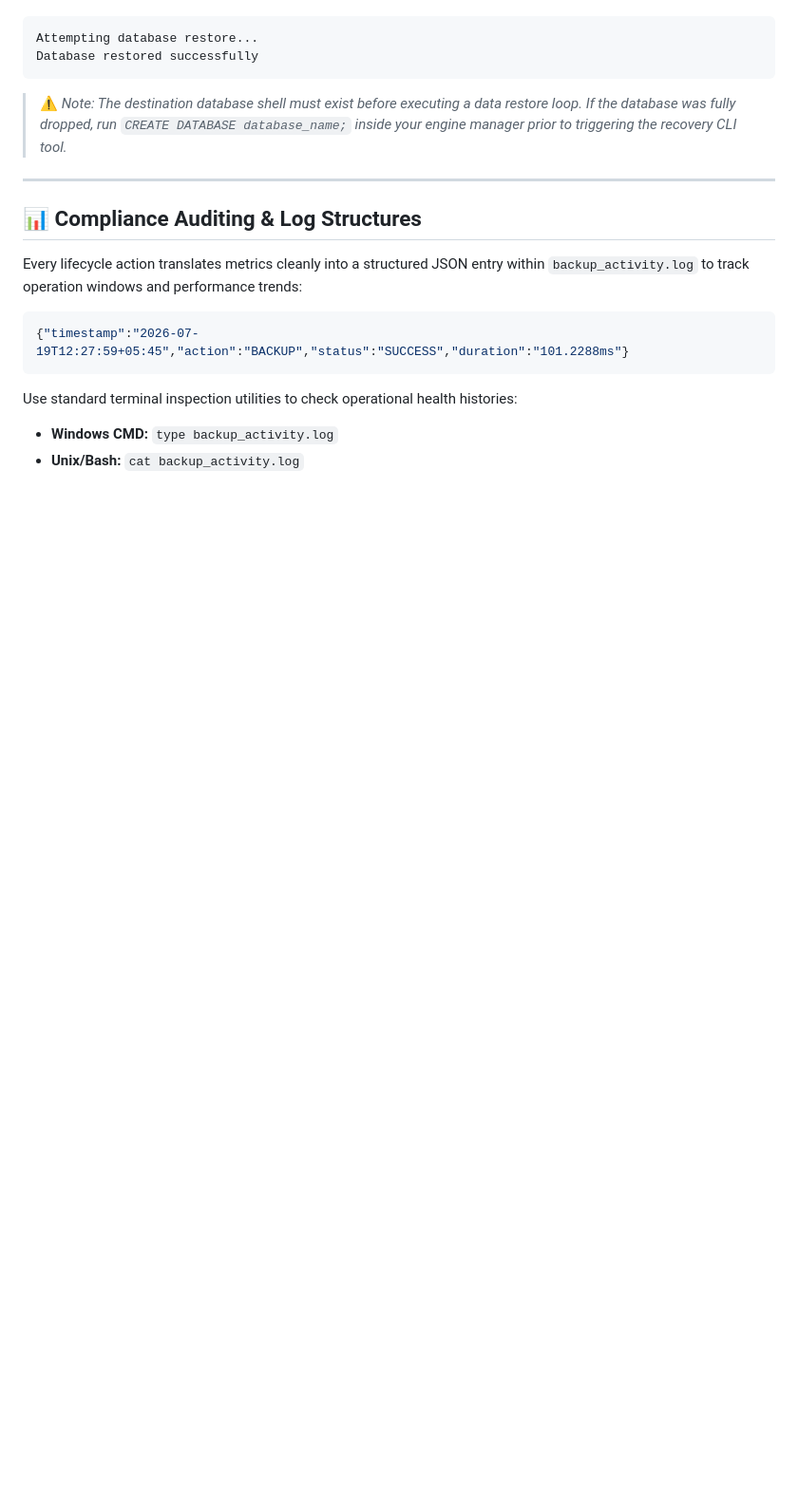
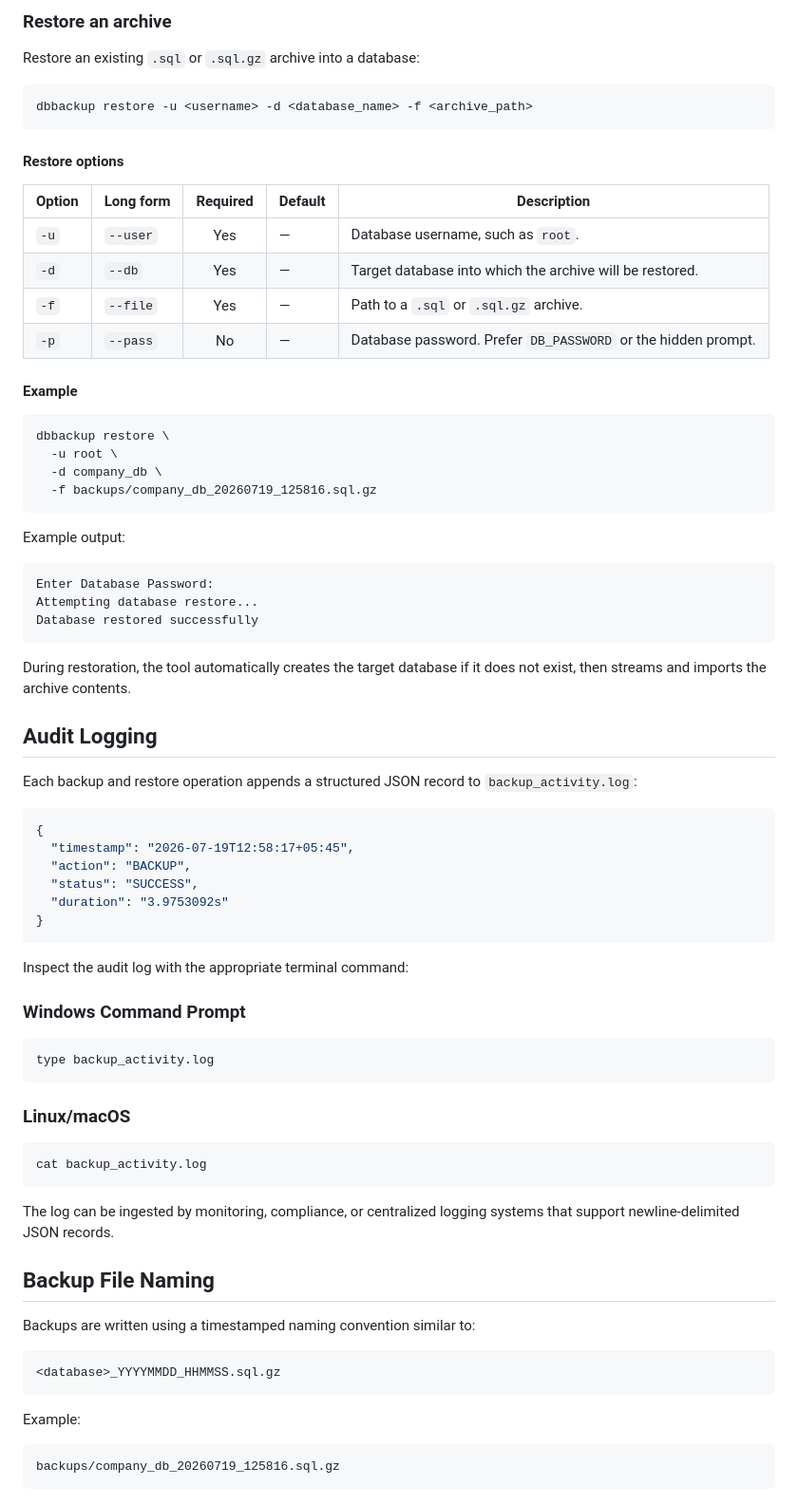
Before and after one commit to Sarthak05-code/databaseRecovery-app, a Markdown page: README.MD, the part around one of its changes. Shown at 95% size. GitHub-like rendering; blank space fills up the shorter version.

````diff
--- a/README.MD
+++ b/README.MD
@@ -83,19 +162,79 @@ dbbackup.exe restore -u root -p 123456 -d company_db -f backups\company_db_20260
+### Restore an archive
+
+Restore an existing `.sql` or `.sql.gz` archive into a database:
+
+```bash
+dbbackup restore -u <username> -d <database_name> -f <archive_path>
+```
+
+#### Restore options
+
+| Option | Long form | Required | Default | Description |
+|---|---|:---:|---|---|
+| `-u` | `--user` | Yes | — | Database username, such as `root`. |
+| `-d` | `--db` | Yes | — | Target database into which the archive will be restored. |
+| `-f` | `--file` | Yes | — | Path to a `.sql` or `.sql.gz` archive. |
+| `-p` | `--pass` | No | — | Database password. Prefer `DB_PASSWORD` or the hidden prompt. |
+
+#### Example
+
+```bash
+dbbackup restore \
+  -u root \
+  -d company_db \
+  -f backups/company_db_20260719_125816.sql.gz
+```
+
+Example output:
+
+```text
+Enter Database Password:
 Attempting database restore...
 Database restored successfully
 ```
 
-> ⚠️ *Note: The destination database shell must exist before executing a data restore loop. If the database was fully dropped, run `CREATE DATABASE database_name;` inside your engine manager prior to triggering the recovery CLI tool.*
+During restoration, the tool automatically creates the target database if it does not exist, then streams and imports the archive contents.
 
----
+## Audit Logging
 
-## 📊 Compliance Auditing & Log Structures
-
-Every lifecycle action translates metrics cleanly into a structured JSON entry within `backup_activity.log` to track operation windows and performance trends:
+Each backup and restore operation appends a structured JSON record to `backup_activity.log`:
 
 ```json
-{"timestamp":"2026-07-19T12:27:59+05:45","action":"BACKUP","status":"SUCCESS","duration":"101.2288ms"}
+{
+  "timestamp": "2026-07-19T12:58:17+05:45",
+  "action": "BACKUP",
+  "status": "SUCCESS",
+  "duration": "3.9753092s"
+}
 ```
 
-Use standard terminal inspection utilities to check operational health histories:
-*   **Windows CMD:** `type backup_activity.log`
-*   **Unix/Bash:** `cat backup_activity.log`
+Inspect the audit log with the appropriate terminal command:
+
+### Windows Command Prompt
+
+```cmd
+type backup_activity.log
+```
+
+### Linux/macOS
+
+```bash
+cat backup_activity.log
+```
+
+The log can be ingested by monitoring, compliance, or centralized logging systems that support newline-delimited JSON records.
+
+## Backup File Naming
+
+Backups are written using a timestamped naming convention similar to:
+
+```text
+<database>_YYYYMMDD_HHMMSS.sql.gz
+```
+
+Example:
+
+```text
+backups/company_db_20260719_125816.sql.gz
+```
+
````
Also changed, not shown: other parts of README.MD (+158 -48 lines).
